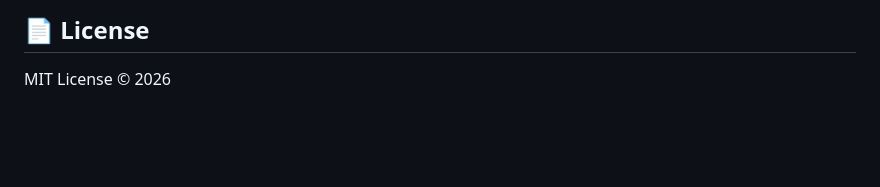
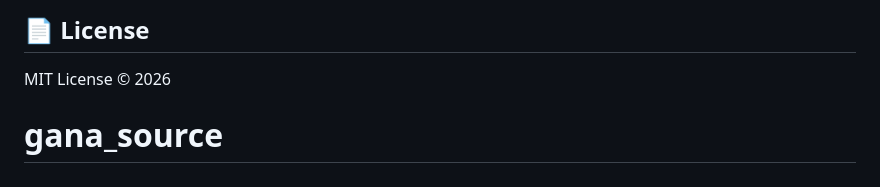
Before and after one commit to juniorsir/gana, a Markdown page: README.md, the part around the change. Drawn GitHub-style; blank space fills up the shorter version.

```diff
--- a/README.md
+++ b/README.md
@@ -217,3 +217,5 @@ Built with love for hackers, developers, and terminal enthusiasts.
 ## 📄 License
 
 MIT License © 2026
+
+# gana_source
```
